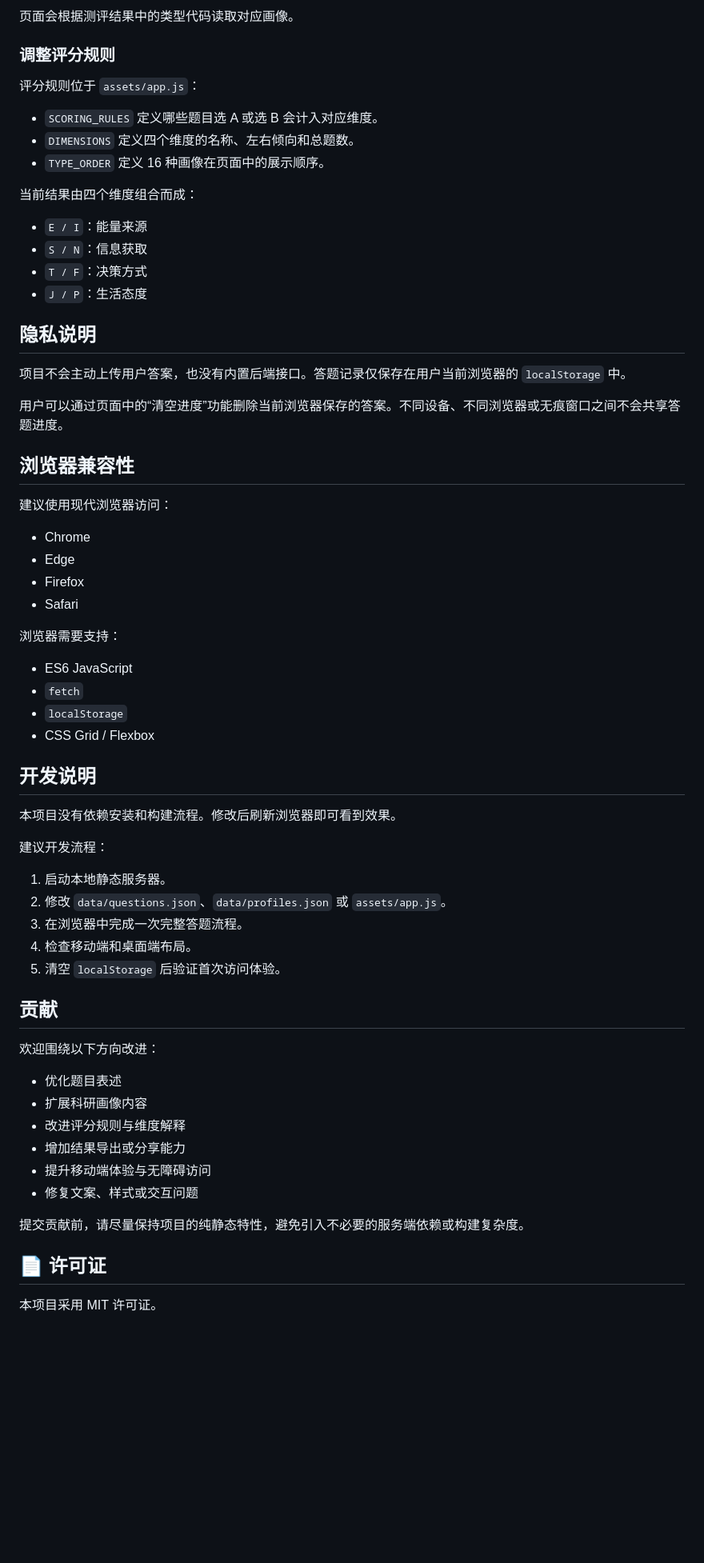
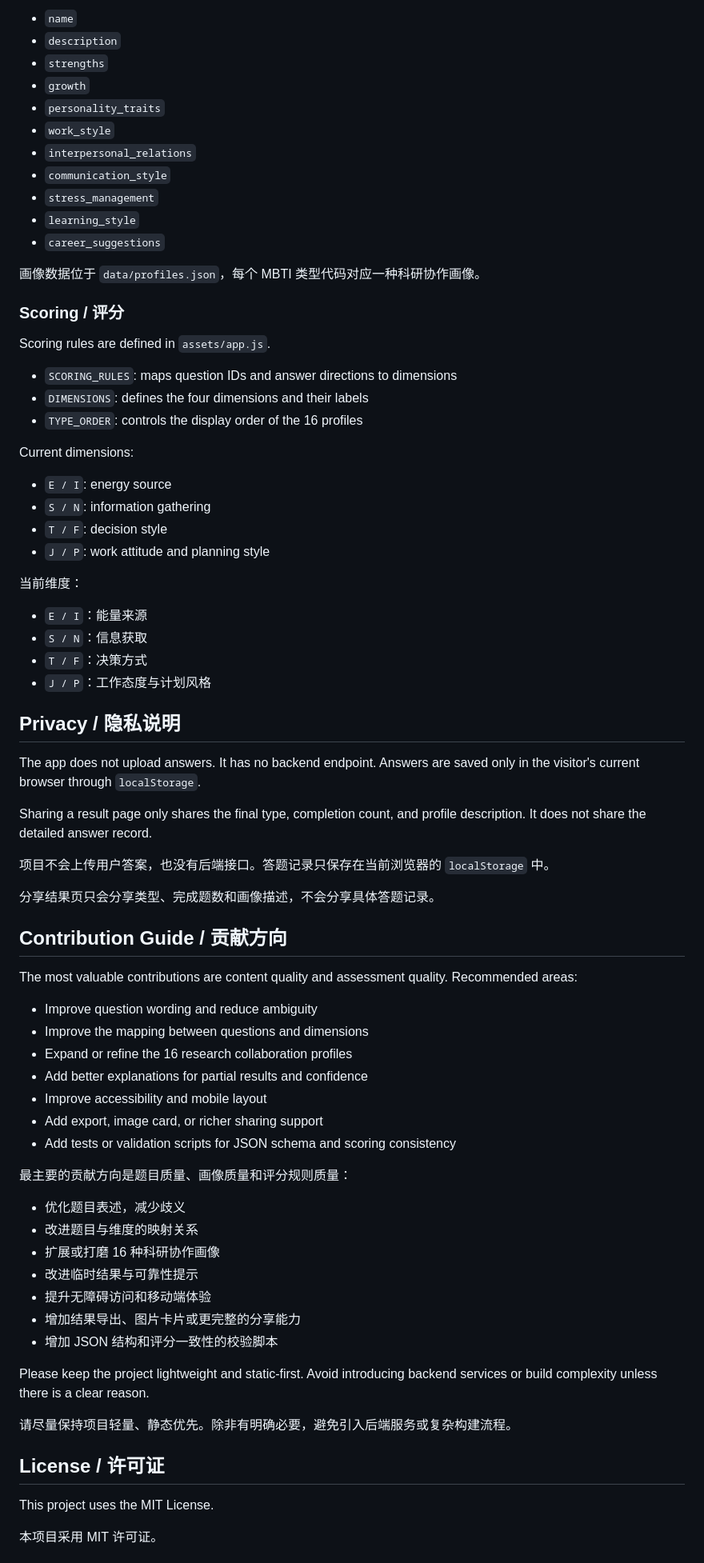
Before and after one commit to fjiangAI/MBTi-Research-Online, a Markdown page: README.md, the part around one of its changes. Shown at 80% size. Drawn GitHub-style; blank space fills up the shorter version.

Commit message:
Feat: add Chinese and English version Readme.md

```diff
--- a/README.md
+++ b/README.md
@@ -132,68 +154,79 @@ http://127.0.0.1:8080/
 
-页面会根据测评结果中的类型代码读取对应画像。
+- `name`
+- `description`
+- `strengths`
+- `growth`
+- `personality_traits`
+- `work_style`
+- `interpersonal_relations`
+- `communication_style`
+- `stress_management`
+- `learning_style`
+- `career_suggestions`
 
-### 调整评分规则
+画像数据位于 `data/profiles.json`，每个 MBTI 类型代码对应一种科研协作画像。
 
-评分规则位于 `assets/app.js`：
+### Scoring / 评分
 
-- `SCORING_RULES` 定义哪些题目选 A 或选 B 会计入对应维度。
-- `DIMENSIONS` 定义四个维度的名称、左右倾向和总题数。
-- `TYPE_ORDER` 定义 16 种画像在页面中的展示顺序。
+Scoring rules are defined in `assets/app.js`.
 
-当前结果由四个维度组合而成：
+- `SCORING_RULES`: maps question IDs and answer directions to dimensions
+- `DIMENSIONS`: defines the four dimensions and their labels
+- `TYPE_ORDER`: controls the display order of the 16 profiles
+
+Current dimensions:
+
+- `E / I`: energy source
+- `S / N`: information gathering
+- `T / F`: decision style
+- `J / P`: work attitude and planning style
+
+当前维度：
 
 - `E / I`：能量来源
 - `S / N`：信息获取
 - `T / F`：决策方式
-- `J / P`：生活态度
+- `J / P`：工作态度与计划风格
 
-## 隐私说明
+## Privacy / 隐私说明
 
-项目不会主动上传用户答案，也没有内置后端接口。答题记录仅保存在用户当前浏览器的 `localStorage` 中。
+The app does not upload answers. It has no backend endpoint. Answers are saved only in the visitor's current browser through `localStorage`.
 
-用户可以通过页面中的“清空进度”功能删除当前浏览器保存的答案。不同设备、不同浏览器或无痕窗口之间不会共享答题进度。
+Sharing a result page only shares the final type, completion count, and profile description. It does not share the detailed answer record.
 
-## 浏览器兼容性
+项目不会上传用户答案，也没有后端接口。答题记录只保存在当前浏览器的 `localStorage` 中。
 
-建议使用现代浏览器访问：
+分享结果页只会分享类型、完成题数和画像描述，不会分享具体答题记录。
 
-- Chrome
-- Edge
-- Firefox
-- Safari
+## Contribution Guide / 贡献方向
 
-浏览器需要支持：
+The most valuable contributions are content quality and assessment quality. Recommended areas:
 
-- ES6 JavaScript
-- `fetch`
-- `localStorage`
-- CSS Grid / Flexbox
+- Improve question wording and reduce ambiguity
+- Improve the mapping between questions and dimensions
+- Expand or refine the 16 research collaboration profiles
+- Add better explanations for partial results and confidence
+- Improve accessibility and mobile layout
+- Add export, image card, or richer sharing support
+- Add tests or validation scripts for JSON schema and scoring consistency
 
-## 开发说明
+最主要的贡献方向是题目质量、画像质量和评分规则质量：
 
-本项目没有依赖安装和构建流程。修改后刷新浏览器即可看到效果。
+- 优化题目表述，减少歧义
+- 改进题目与维度的映射关系
+- 扩展或打磨 16 种科研协作画像
+- 改进临时结果与可靠性提示
+- 提升无障碍访问和移动端体验
+- 增加结果导出、图片卡片或更完整的分享能力
+- 增加 JSON 结构和评分一致性的校验脚本
 
-建议开发流程：
+Please keep the project lightweight and static-first. Avoid introducing backend services or build complexity unless there is a clear reason.
 
-1. 启动本地静态服务器。
-2. 修改 `data/questions.json`、`data/profiles.json` 或 `assets/app.js`。
-3. 在浏览器中完成一次完整答题流程。
-4. 检查移动端和桌面端布局。
-5. 清空 `localStorage` 后验证首次访问体验。
+请尽量保持项目轻量、静态优先。除非有明确必要，避免引入后端服务或复杂构建流程。
 
-## 贡献
+## License / 许可证
 
-欢迎围绕以下方向改进：
+This project uses the MIT License.
 
-- 优化题目表述
-- 扩展科研画像内容
-- 改进评分规则与维度解释
-- 增加结果导出或分享能力
-- 提升移动端体验与无障碍访问
-- 修复文案、样式或交互问题
-
-提交贡献前，请尽量保持项目的纯静态特性，避免引入不必要的服务端依赖或构建复杂度。
-
-## 📄 许可证
 本项目采用 MIT 许可证。
 
```
Also changed, not shown: other parts of README.md (+106 -85 lines).
